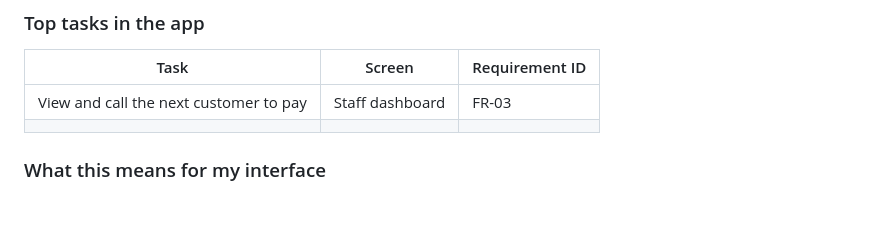
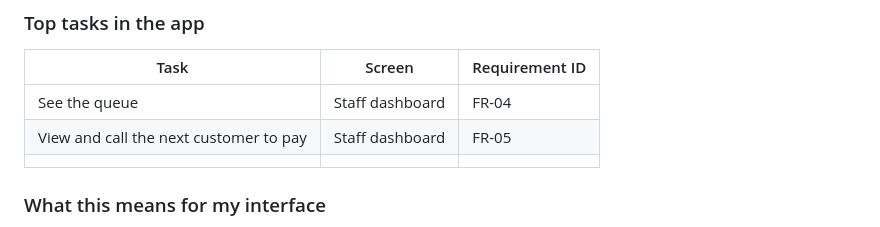
Before and after one commit to Kenji7676/ccc181, a Markdown page: docs/week3/personas.md, the part around the change. Drawn GitHub-style.

Commit message:
Add Week 3 wireframes (#1)

```diff
--- a/docs/week3/personas.md
+++ b/docs/week3/personas.md
@@ -53,7 +53,8 @@ Lola chooses to render her duty at the Langkit shop in the morning because she a
 
 | Task | Screen | Requirement ID |
 | --- | --- | --- |
-| View and call the next customer to pay | Staff dashboard | FR-03 |
+| See the queue | Staff dashboard | FR-04 |
+| View and call the next customer to pay | Staff dashboard | FR-05 |
  | |
 
 ### What this means for my interface
```
Also changed, not shown: docs/week3/wireframes/join-laptop.png (added), docs/week3/wireframes/join-phone.png (added), docs/week3/wireframes/my-place-laptop.png (added), docs/week3/wireframes/my-place-phone.png (added), docs/week3/wireframes/staff-dashboard-laptop.png (added), docs/week3/wireframes/staff-dashboard-phone.png (added).
